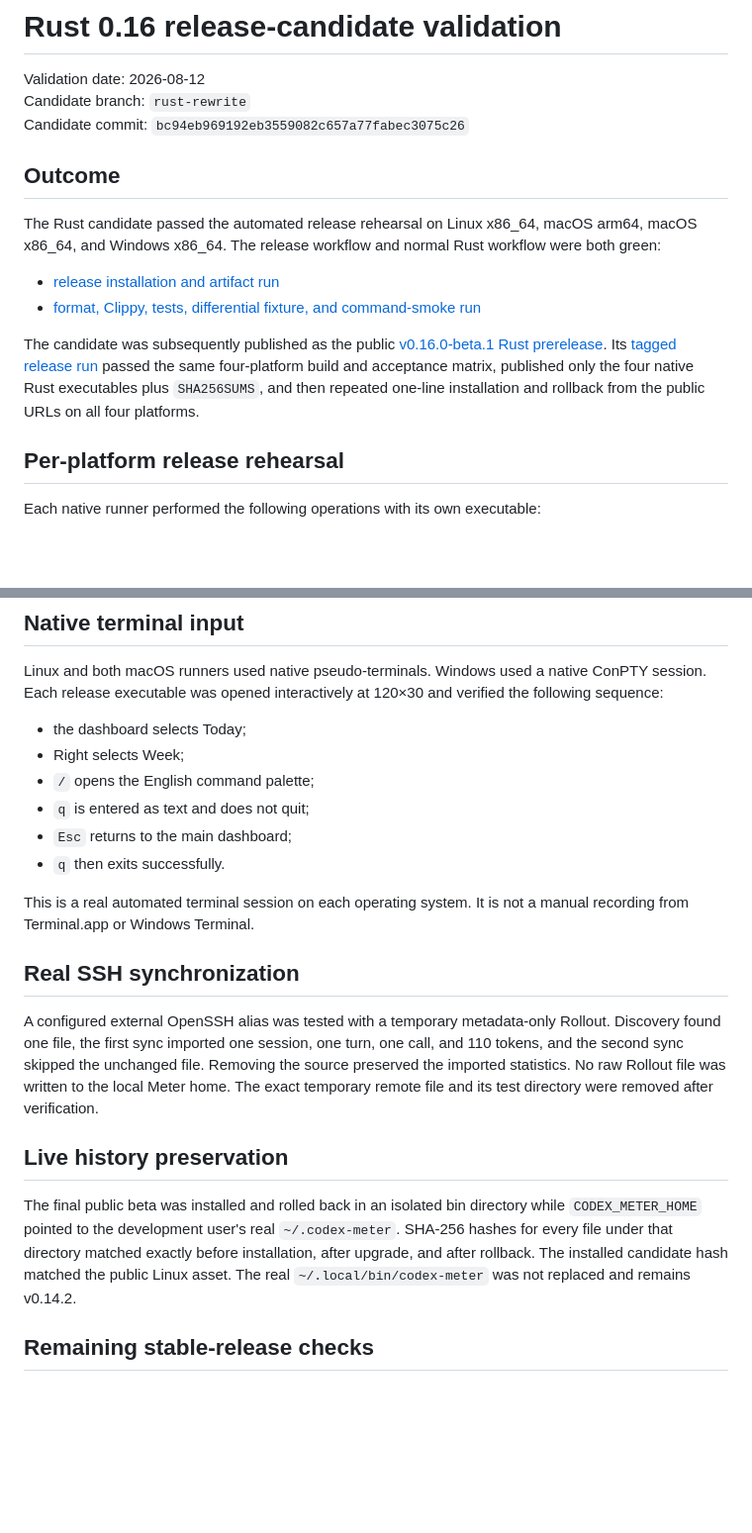
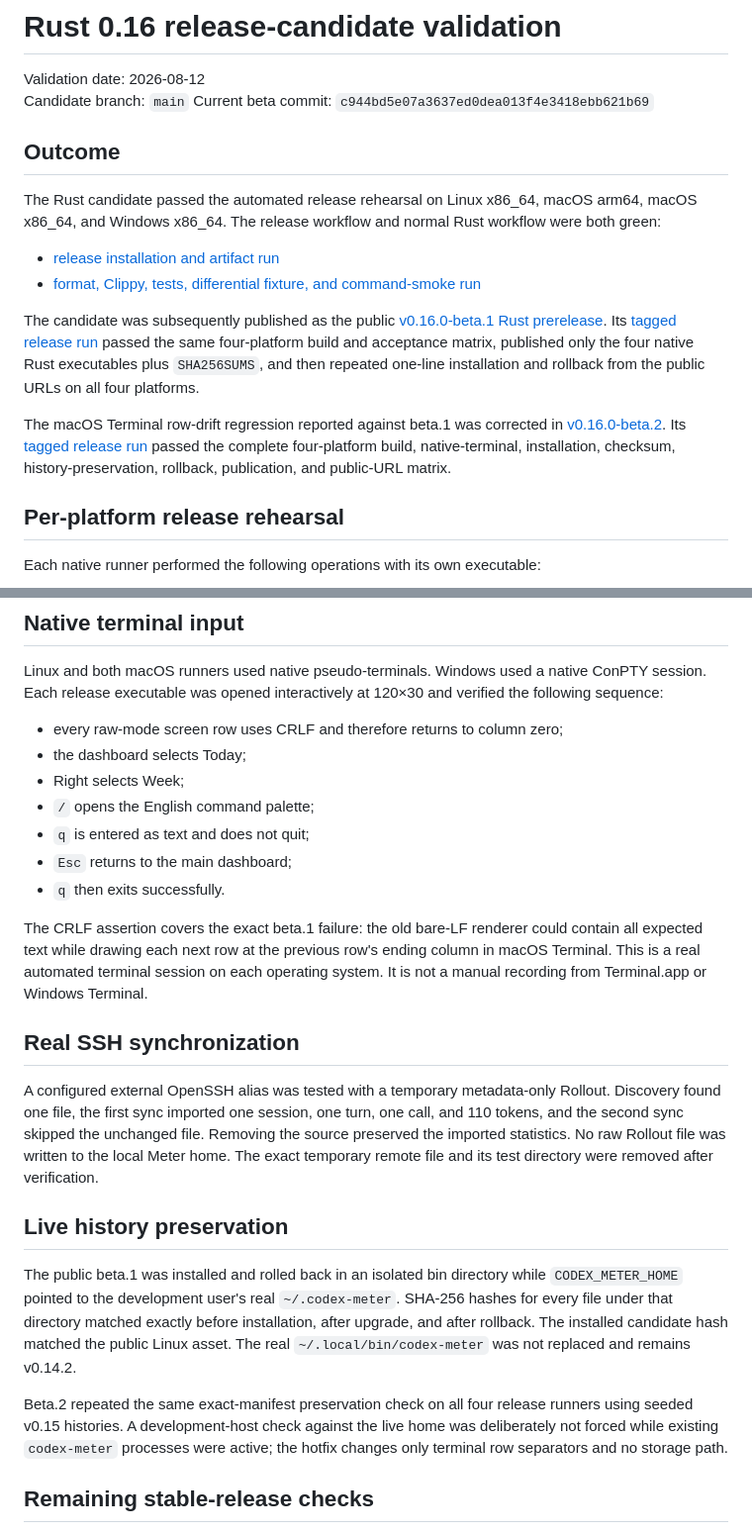
Before and after one commit to DelicateNorman/codex-meter, a Markdown page: docs/release-candidate-validation.md, 2 parts joined by grey strips. Shown at 99% size. GitHub-like rendering; blank space fills up the shorter version.

Commit message:
Record macOS terminal hotfix validation [skip ci]

```diff
--- a/docs/release-candidate-validation.md
+++ b/docs/release-candidate-validation.md
@@ -1,8 +1,8 @@
 # Rust 0.16 release-candidate validation
 
 Validation date: 2026-08-12
-Candidate branch: `rust-rewrite`
-Candidate commit: `bc94eb969192eb3559082c657a77fabec3075c26`
+Candidate branch: `main`
+Current beta commit: `c944bd5e07a3637ed0dea013f4e3418ebb621b69`
 
 ## Outcome
 
@@ -19,6 +19,12 @@ Its [tagged release run](https://github.com/DelicateNorman/codex-meter/actions/r
 passed the same four-platform build and acceptance matrix, published only the
 four native Rust executables plus `SHA256SUMS`, and then repeated one-line
 installation and rollback from the public URLs on all four platforms.
+
+The macOS Terminal row-drift regression reported against beta.1 was corrected
+in [v0.16.0-beta.2](https://github.com/DelicateNorman/codex-meter/releases/tag/v0.16.0-beta.2).
+Its [tagged release run](https://github.com/DelicateNorman/codex-meter/actions/runs/31612267447)
+passed the complete four-platform build, native-terminal, installation,
+checksum, history-preservation, rollback, publication, and public-URL matrix.
 
 ## Per-platform release rehearsal
 
@@ -45,6 +51,7 @@ Linux and both macOS runners used native pseudo-terminals. Windows used a native
 ConPTY session. Each release executable was opened interactively at 120×30 and
 verified the following sequence:
 
+- every raw-mode screen row uses CRLF and therefore returns to column zero;
 - the dashboard selects Today;
 - Right selects Week;
 - `/` opens the English command palette;
@@ -52,8 +59,11 @@ verified the following sequence:
 - `Esc` returns to the main dashboard;
 - `q` then exits successfully.
 
-This is a real automated terminal session on each operating system. It is not a
-manual recording from Terminal.app or Windows Terminal.
+The CRLF assertion covers the exact beta.1 failure: the old bare-LF renderer
+could contain all expected text while drawing each next row at the previous
+row's ending column in macOS Terminal. This is a real automated terminal session
+on each operating system. It is not a manual recording from Terminal.app or
+Windows Terminal.
 
 ## Real SSH synchronization
 
@@ -66,12 +76,17 @@ removed after verification.
 
 ## Live history preservation
 
-The final public beta was installed and rolled back in an isolated bin directory
+The public beta.1 was installed and rolled back in an isolated bin directory
 while `CODEX_METER_HOME` pointed to the development user's real
 `~/.codex-meter`. SHA-256 hashes for every file under that directory matched
 exactly before installation, after upgrade, and after rollback. The installed
 candidate hash matched the public Linux asset. The real
 `~/.local/bin/codex-meter` was not replaced and remains v0.14.2.
+
+Beta.2 repeated the same exact-manifest preservation check on all four release
+runners using seeded v0.15 histories. A development-host check against the live
+home was deliberately not forced while existing `codex-meter` processes were
+active; the hotfix changes only terminal row separators and no storage path.
 
 ## Remaining stable-release checks
 
```
